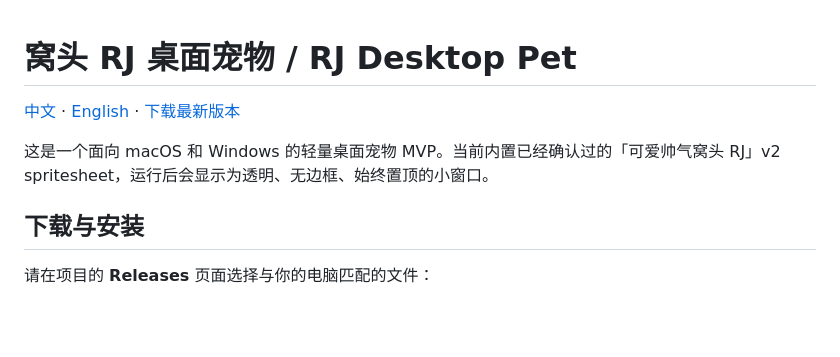
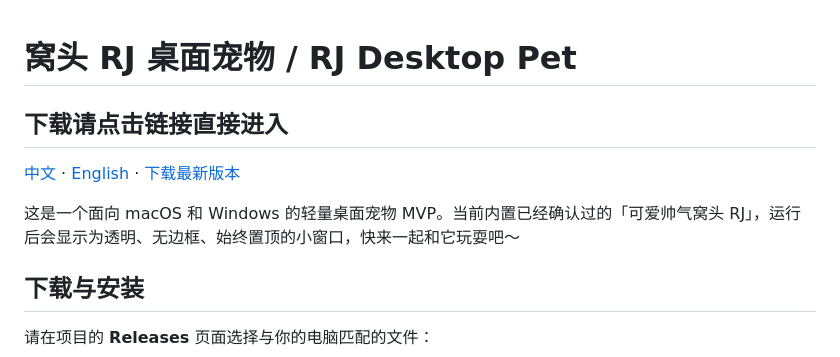
Before and after one commit to yanwith7/rj-desktop-pet, a Markdown page: README.md, the part around the change. Rendered like a GitHub page; blank space fills up the shorter version.

Commit message:
Enhance README with download link and description
Updated the README to include a download link and enhanced description.

```diff
--- a/README.md
+++ b/README.md
@@ -1,8 +1,9 @@
 # 窝头 RJ 桌面宠物 / RJ Desktop Pet
-
+## 下载请点击链接直接进入
 [中文](README.md) · [English](README.en.md) · [下载最新版本](https://github.com/yanwith7/rj-desktop-pet/releases/latest)
 
-这是一个面向 macOS 和 Windows 的轻量桌面宠物 MVP。当前内置已经确认过的「可爱帅气窝头 RJ」v2 spritesheet，运行后会显示为透明、无边框、始终置顶的小窗口。
+
+这是一个面向 macOS 和 Windows 的轻量桌面宠物 MVP。当前内置已经确认过的「可爱帅气窝头 RJ」，运行后会显示为透明、无边框、始终置顶的小窗口，快来一起和它玩耍吧～
 
 ## 下载与安装
 
```
